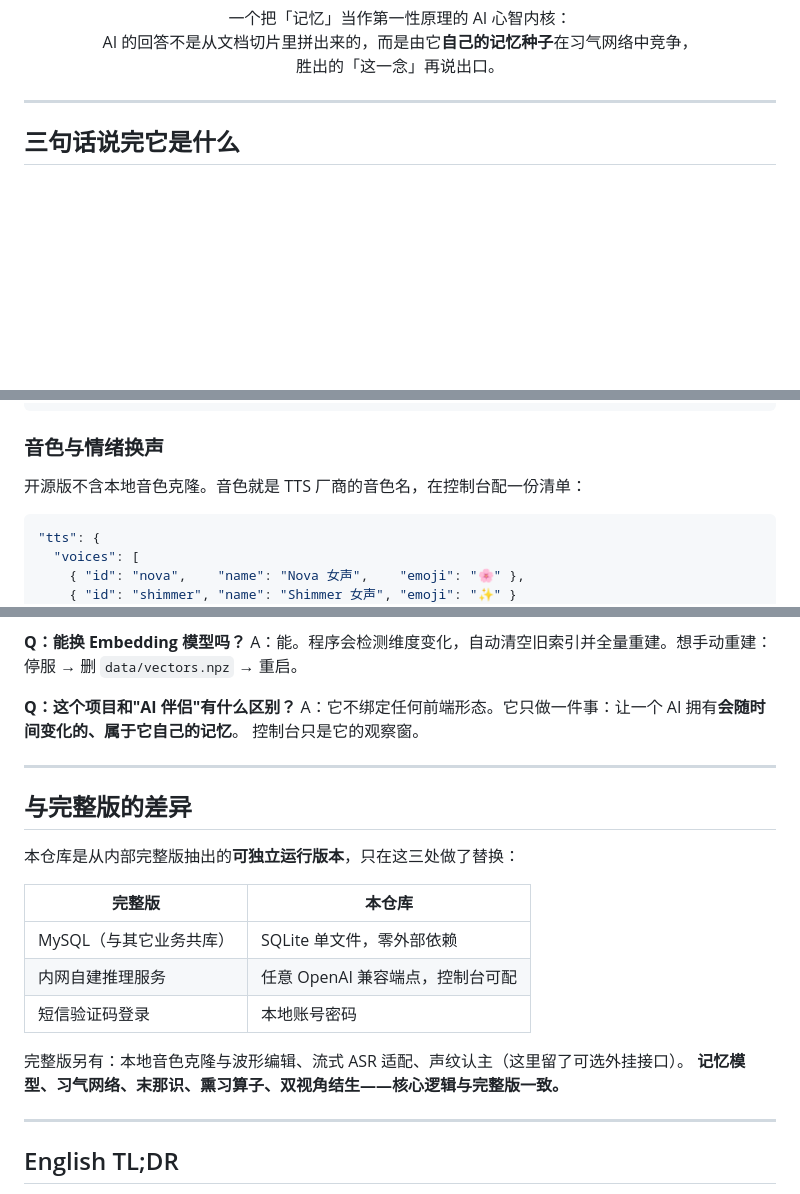
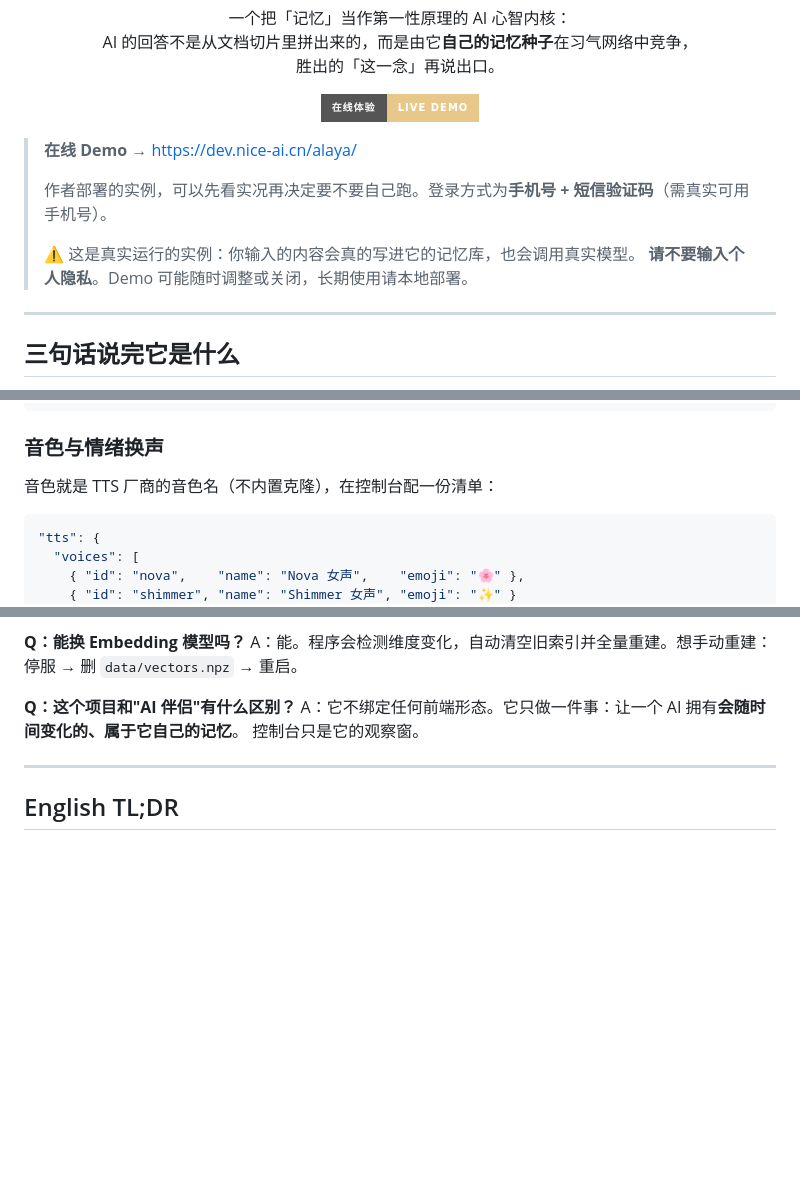
Before and after one commit to imcosy/alaya_v2, a Markdown page: README.md, 3 parts joined by grey strips. GitHub-like rendering; badges without logos; blank space fills up the shorter version.

Commit message:
docs: 增加在线 Demo 入口；移除「与完整版差异」章节
- README 顶部加 Live Demo 按钮与说明（手机号 + 短信验证码登录；真实实例，请勿输入隐私）
- 整节删除版本差异对比，文档只描述本项目自身
- 去掉「开源版不含…」这类暗示另有版本的措辞

````diff
--- a/README.md
+++ b/README.md
@@ -18,6 +18,17 @@
 AI 的回答不是从文档切片里拼出来的，而是由它<strong>自己的记忆种子</strong>在习气网络中竞争，<br>
 胜出的「这一念」再说出口。
 </p>
+
+<p align="center">
+  <a href="https://dev.nice-ai.cn/alaya/"><img src="https://img.shields.io/badge/%E5%9C%A8%E7%BA%BF%E4%BD%93%E9%AA%8C-LIVE%20DEMO-e8c88a?style=for-the-badge" alt="Live Demo"></a>
+</p>
+
+> **在线 Demo** → <https://dev.nice-ai.cn/alaya/>
+>
+> 作者部署的实例，可以先看实况再决定要不要自己跑。登录方式为**手机号 + 短信验证码**（需真实可用手机号）。
+>
+> ⚠️ 这是真实运行的实例：你输入的内容会真的写进它的记忆库，也会调用真实模型。
+> **请不要输入个人隐私**。Demo 可能随时调整或关闭，长期使用请本地部署。
 
 ---
 
@@ -207,7 +218,7 @@ ALAYA_EMB_BASE=...  ALAYA_EMB_KEY=...  ALAYA_EMB_MODEL=...
 
 ### 音色与情绪换声
 
-开源版不含本地音色克隆。音色就是 TTS 厂商的音色名，在控制台配一份清单：
+音色就是 TTS 厂商的音色名（不内置克隆），在控制台配一份清单：
 
 ```json
 "tts": {
@@ -327,20 +338,6 @@ A：能。程序会检测维度变化，自动清空旧索引并全量重建。
 A：它不绑定任何前端形态。它只做一件事：让一个 AI 拥有**会随时间变化的、属于它自己的记忆**。
 控制台只是它的观察窗。
 
----
-
-## 与完整版的差异
-
-本仓库是从内部完整版抽出的**可独立运行版本**，只在这三处做了替换：
-
-| 完整版 | 本仓库 |
-|---|---|
-| MySQL（与其它业务共库） | SQLite 单文件，零外部依赖 |
-| 内网自建推理服务 | 任意 OpenAI 兼容端点，控制台可配 |
-| 短信验证码登录 | 本地账号密码 |
-
-完整版另有：本地音色克隆与波形编辑、流式 ASR 适配、声纹认主（这里留了可选外挂接口）。
-**记忆模型、习气网络、末那识、熏习算子、双视角结生——核心逻辑与完整版一致。**
 
 ---
 
````
